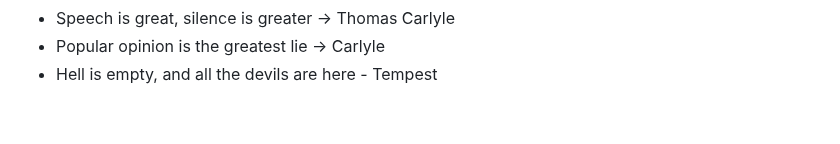
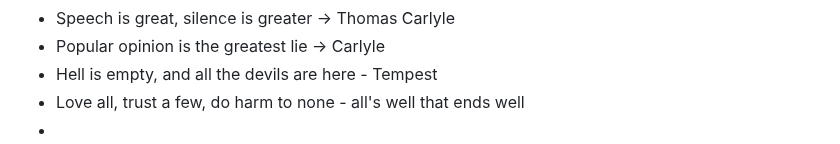
Before and after one commit to susmit31/obsidian, a Markdown page: Quotes.md, the part around the change. Rendered like a GitHub page.

Commit message:
changed stuff

```diff
--- a/Quotes.md
+++ b/Quotes.md
@@ -96,3 +96,5 @@ $$\small\text{Miracle $\rightarrow$ pg 590}$$
 - Speech is great, silence is greater -> Thomas Carlyle
 - Popular opinion is the greatest lie -> Carlyle
 - Hell is empty, and all the devils are here - Tempest
+- Love all, trust a few, do harm to none - all's well that ends well
+-
```
